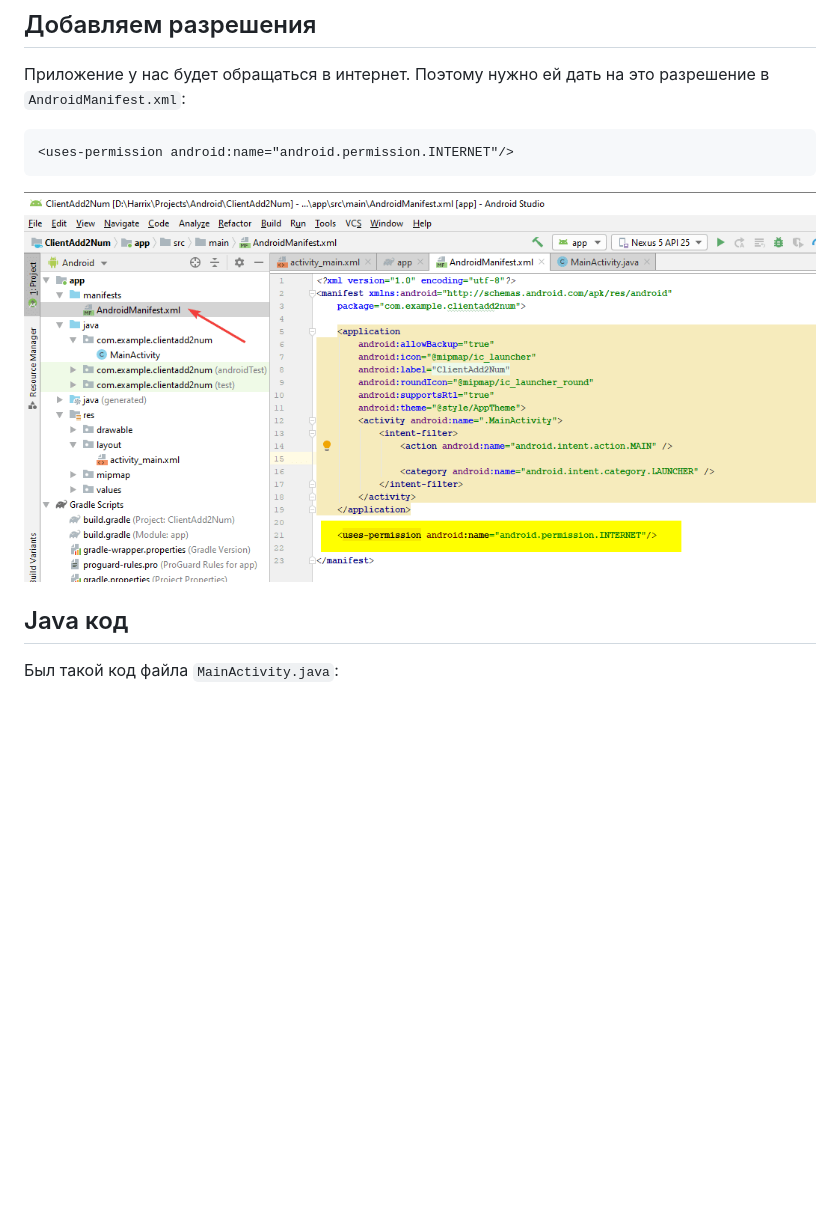
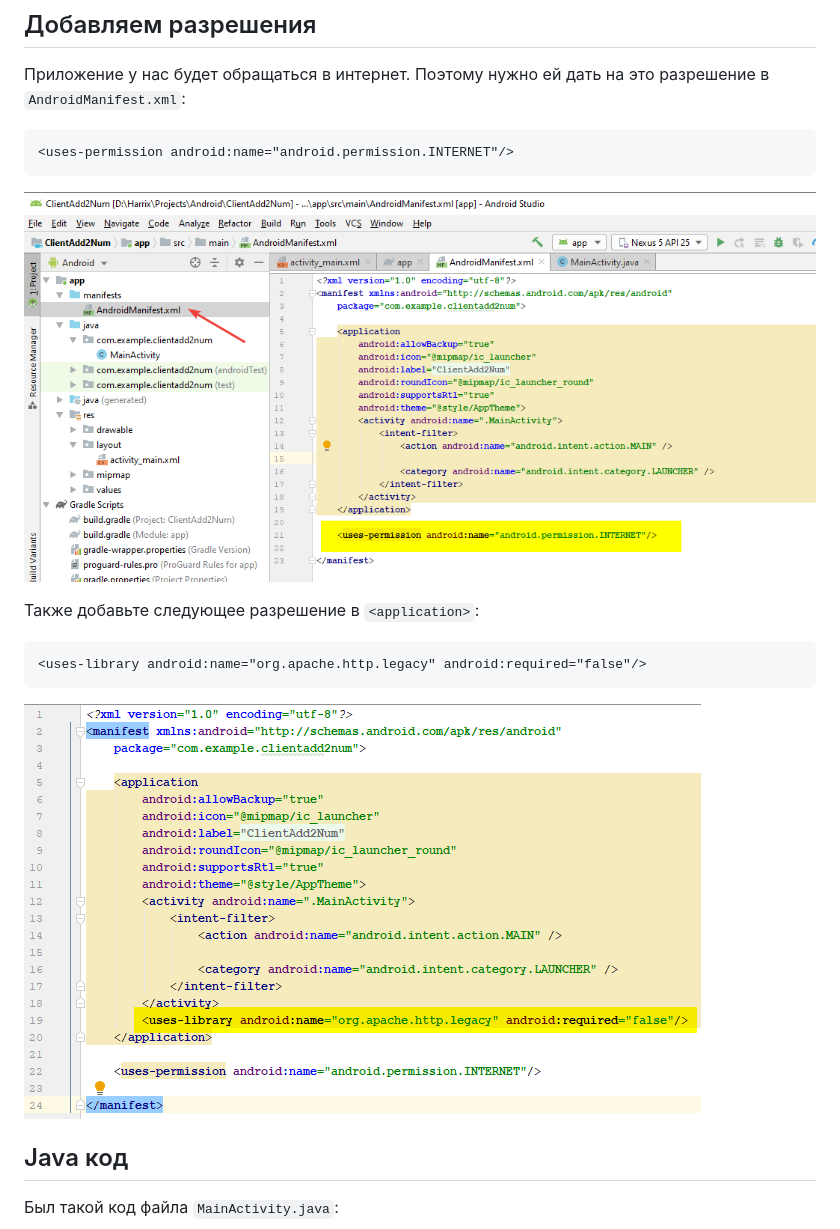
Before and after one commit to Harrix/harrix.dev-articles-2017, a Markdown page: 2017-05-05-add-2-num-apache-http/2017-05-05-add-2-num-apache-http.md, the part around the change. GitHub-like rendering; pictures changed too: 2017-05-05-add-2-num-apache-http/img/android-manifest_02.png (added); blank space fills up the shorter version.

Commit message:
Add info about <uses-library android:name="org.apache.http.legacy"

````diff
--- a/2017-05-05-add-2-num-apache-http/2017-05-05-add-2-num-apache-http.md
+++ b/2017-05-05-add-2-num-apache-http/2017-05-05-add-2-num-apache-http.md
@@ -125,7 +125,15 @@ android {
 <uses-permission android:name="android.permission.INTERNET"/>
 ```
 
-![Добавление разрешения на использование интернета](img/android-manifest.png)
+![Добавление разрешения на использование интернета](img/android-manifest_01.png)
+
+Также добавьте следующее разрешение в `<application>`:
+
+```xml
+<uses-library android:name="org.apache.http.legacy" android:required="false"/>
+```
+
+![Добавление разрешения uses-library](img/android-manifest_02.png)
 
 ## Java код
 
````
Also changed, not shown: 2017-05-05-add-2-num-apache-http/img/android-manifest_01.png (renamed from 2017-05-05-add-2-num-apache-http/img/android-manifest.png).
